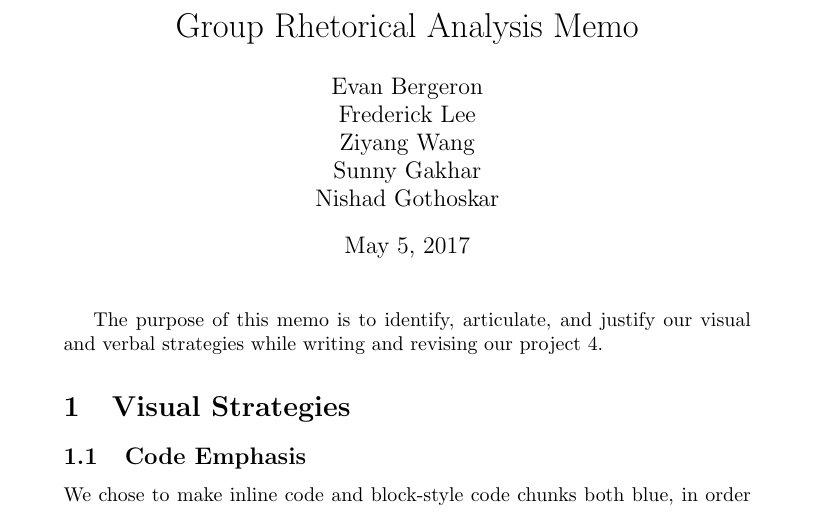
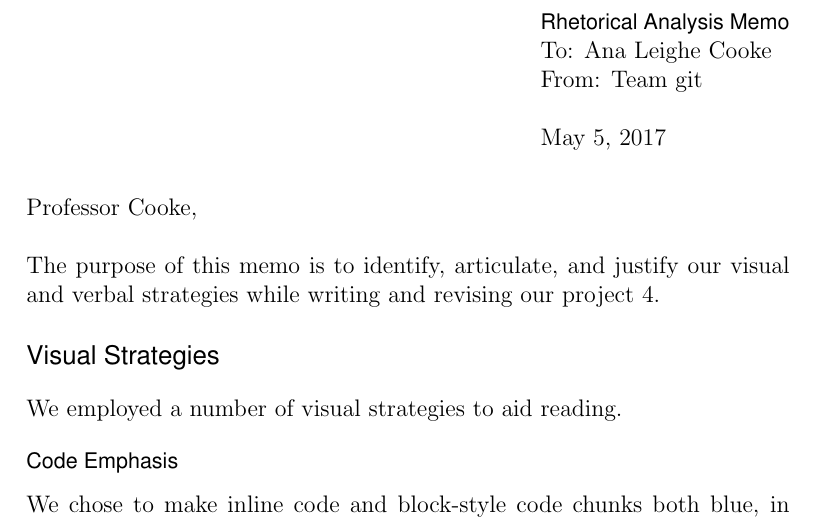
Before and after one commit to evanbergeron/wfp-p4, a LaTeX letter (group_memo/group_memo.tex): part of the page, cut so that both start at the same text. Compiled offline with pdfLaTeX.

Commit message:
Adjust visual style of memo

```diff
--- a/group_memo/group_memo.tex
+++ b/group_memo/group_memo.tex
@@ -5,7 +9 @@
 
-\title{Group Rhetorical Analysis Memo}
-\author{Evan Bergeron\\
-Frederick Lee\\
-Ziyang Wang\\
-Sunny Gakhar\\
-Nishad Gothoskar}
@@ -12,13 +24,25 @@ Nishad Gothoskar}
+\makeatother
+
+% LMAO "address"
+\address{%
+  \textsf{Rhetorical Analysis Memo}\\
+  {To: Ana Leighe Cooke}\\
+  {From: Team git}
+}
 
 \begin{document}
-\maketitle
+\begin{letter}{Professor Cooke,}%
+
+\opening{}
 
 The purpose of this memo is to identify, articulate, and justify our
 visual and verbal strategies while writing and revising our project 4.
 
-\section{Visual Strategies}
+\section*{Visual Strategies}
 
-\subsection{Code Emphasis}
+We employed a number of visual strategies to aid reading.
+
+\subsection*{Code Emphasis}
 
 We chose to make inline code and block-style code chunks both
 blue, in order to clearly distinguish between code and prose.
```
Also changed, not shown: group_memo/group_memo.pdf, group_memo/group_memo.tex (23 more changed lines).
